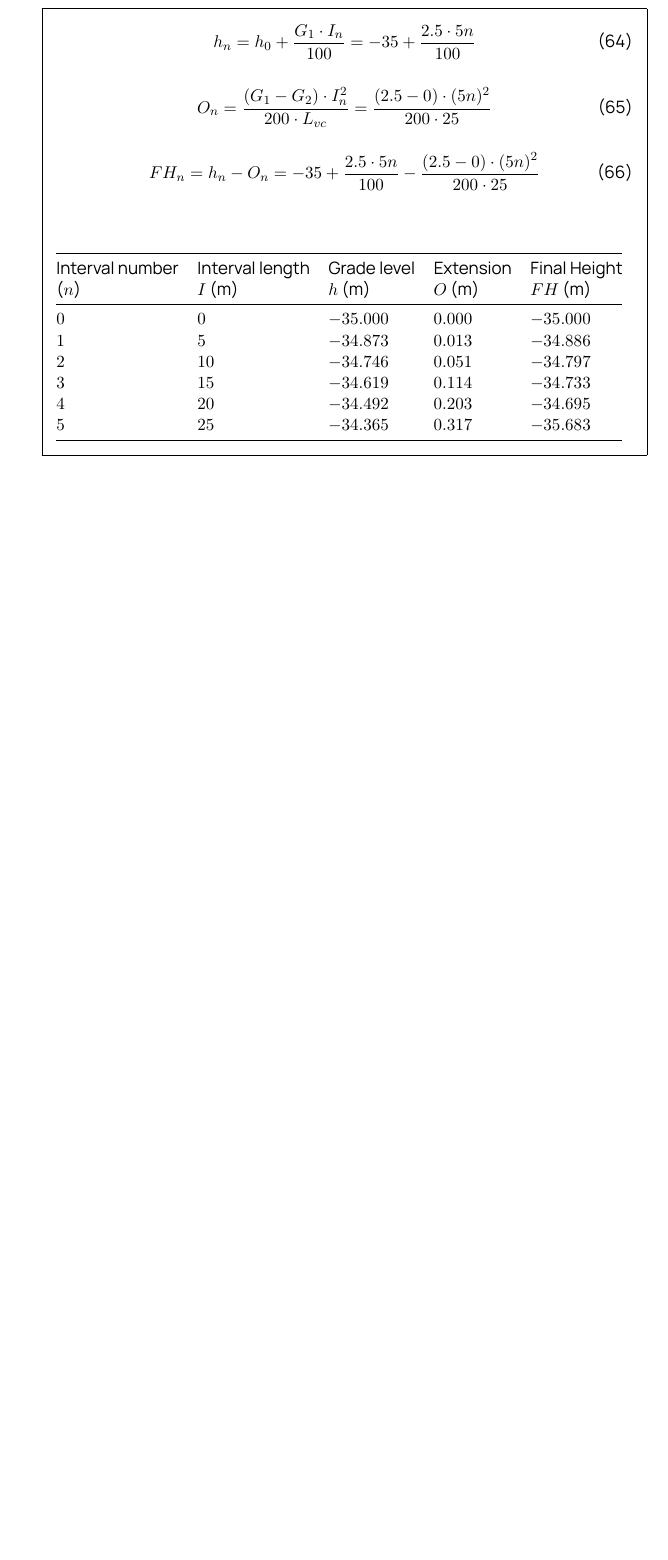
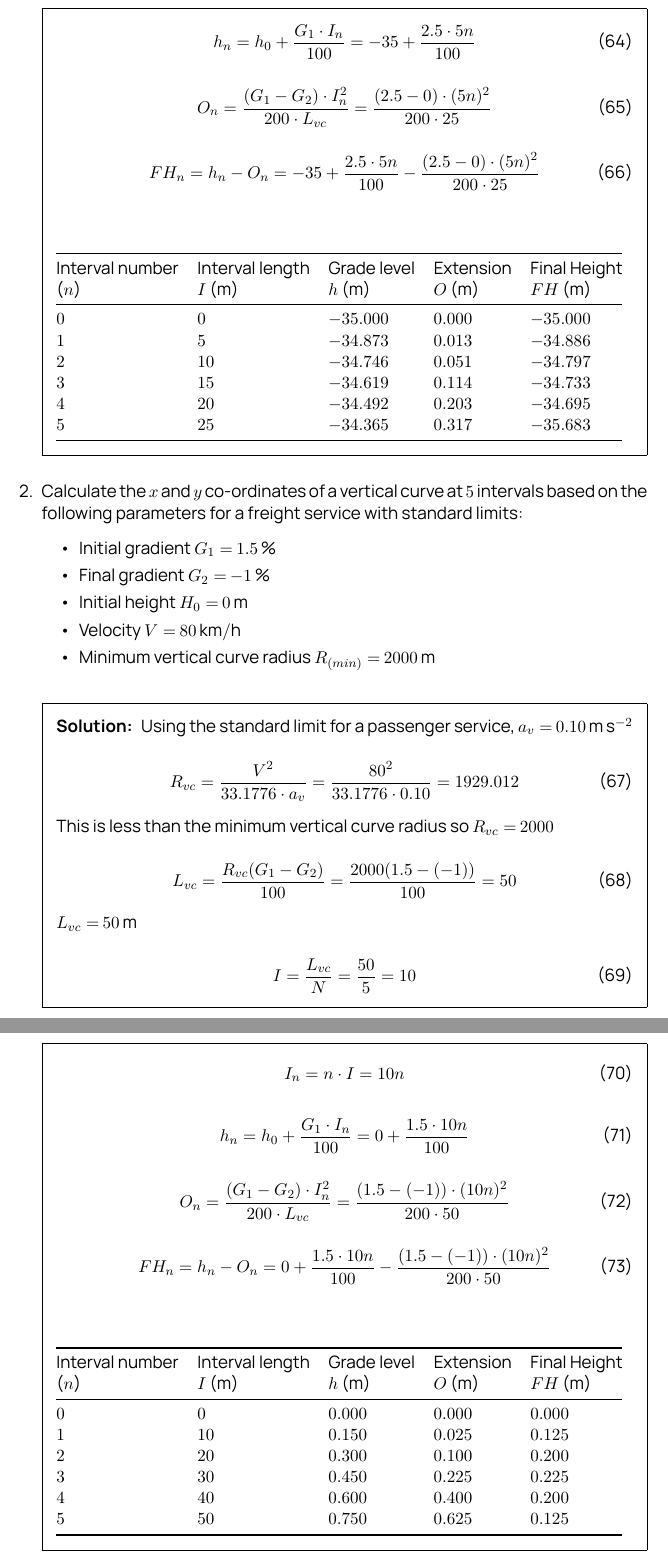
Before and after one commit to cxd309/rsii_track_alignment_worksheet, a LaTeX problem sheet (main.tex): part of page 19 of 19 before the commit and two parts of pages 19 and 20 of 20 after it, the two joined at a grey line, cut so that both start at the same text, the shorter picture padded with empty space. Compiled offline with XeLaTeX.

Commit message:
Added Question 2 to vertical curve section

```diff
--- a/main.tex
+++ b/main.tex
@@ -3,7 +3,7 @@
 
 \title{Designing Track Alignment Worksheet}
 \author{}
-\date{April 2025}
+\date{May 2025}
 
 \printanswers
 
@@ -880,6 +880,68 @@ Interval number & Interval length & Grade level & Extension & Final Height \\
 
 \end{solution}
 
+\question
+Calculate the $x$ and $y$ co-ordinates of a vertical curve at \num{5} intervals based on the following parameters for a freight service with standard limits:
+\begin{itemize}
+    \item Initial gradient $G_1=$ \qty{1.5}{\percent}
+    \item Final gradient $G_2=$ \qty{-1}{\percent}
+    \item Initial height $H_0=$ \qty{0}{m}
+    \item Velocity $V=$ \qty{80}{km/h}
+    \item Minimum vertical curve radius $R_{(min)}=$ \qty{2000}{m}
+\end{itemize}
+
+\begin{solution}
+Using the standard limit for a passenger service, $a_v=$ \qty{0.10}{\meter \per \second \squared}
+
+\begin{equation}
+    R_{vc}=\frac{V^2}{33.1776 \cdot a_v}=\frac{80^2}{33.1776 \cdot 0.10} = 1929.012
+\end{equation}
+
+This is less than the minimum vertical curve radius so $R_{vc}=$ \qty{2000}.
+
+\begin{equation}
+    L_{vc} = \frac{R_{vc}(G_1-G_2)}{100}=\frac{2000(1.5-(-1))}{100}=50
+\end{equation}
+
+$L_{vc}=$ \qty{50}{m}
+
+\begin{equation}
+    I = \frac{L_{vc}}{N} = \frac{50}{5} = 10
+\end{equation}
+
+\begin{equation}
+    I_n = n \cdot I = 10n
+\end{equation}
+
+\begin{equation}
+    h_n = h_0 + \frac{G_1 \cdot I_n}{100}=0+\frac{1.5 \cdot 10n}{100}
+\end{equation}
+
+\begin{equation}
+    O_n = \frac{(G_1-G_2) \cdot I_n^2}{200 \cdot L_{vc}} = \frac{(1.5-(-1))\cdot (10n)^2}{200 \cdot 50}
+\end{equation}
+
+\begin{equation}
+    FH_n = h_n - O_n = 0+\frac{1.5 \cdot 10n}{100} - \frac{(1.5-(-1))\cdot (10n)^2}{200 \cdot 50}
+\end{equation}
+
+\vspace{1cm}
+
+\begin{tabular}{@{}lllll@{}}
+\toprule
+Interval number & Interval length & Grade level & Extension & Final Height \\
+($n$) & $I$ (\unit{m}) & $h$ (\unit{m}) & $O$ (\unit{m}) & $FH$ (\unit{m}) \\
+\midrule
+\num{0} & \num{0}  & \num{0.000} & \num{0.000} & \num{0.000} \\
+\num{1} & \num{10} & \num{0.150} & \num{0.025} & \num{0.125} \\
+\num{2} & \num{20} & \num{0.300} & \num{0.100} & \num{0.200} \\
+\num{3} & \num{30} & \num{0.450} & \num{0.225} & \num{0.225} \\
+\num{4} & \num{40} & \num{0.600} & \num{0.400} & \num{0.200} \\
+\num{5} & \num{50} & \num{0.750} & \num{0.625} & \num{0.125} \\ \bottomrule
+\end{tabular}
+
+\end{solution}
+
 \end{questions}
 
 \end{document}
```
Also changed, not shown: track_alignment_worksheet_answers.pdf (deleted), track_alignment_worksheet_questions.pdf (deleted), main.tex (2 more changed lines).
